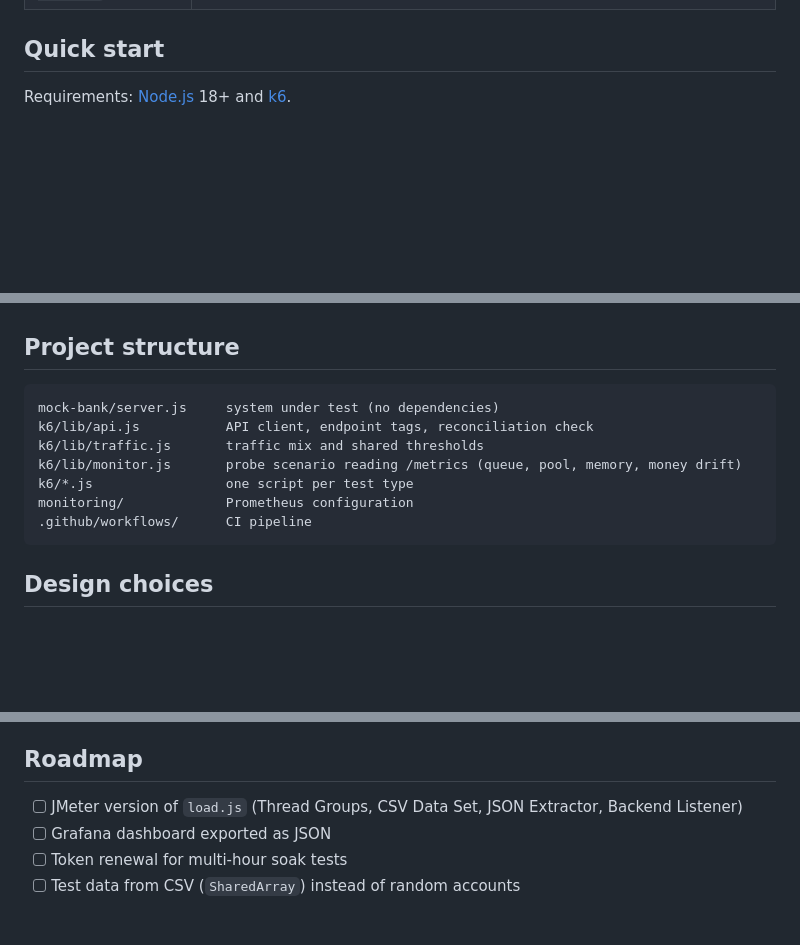
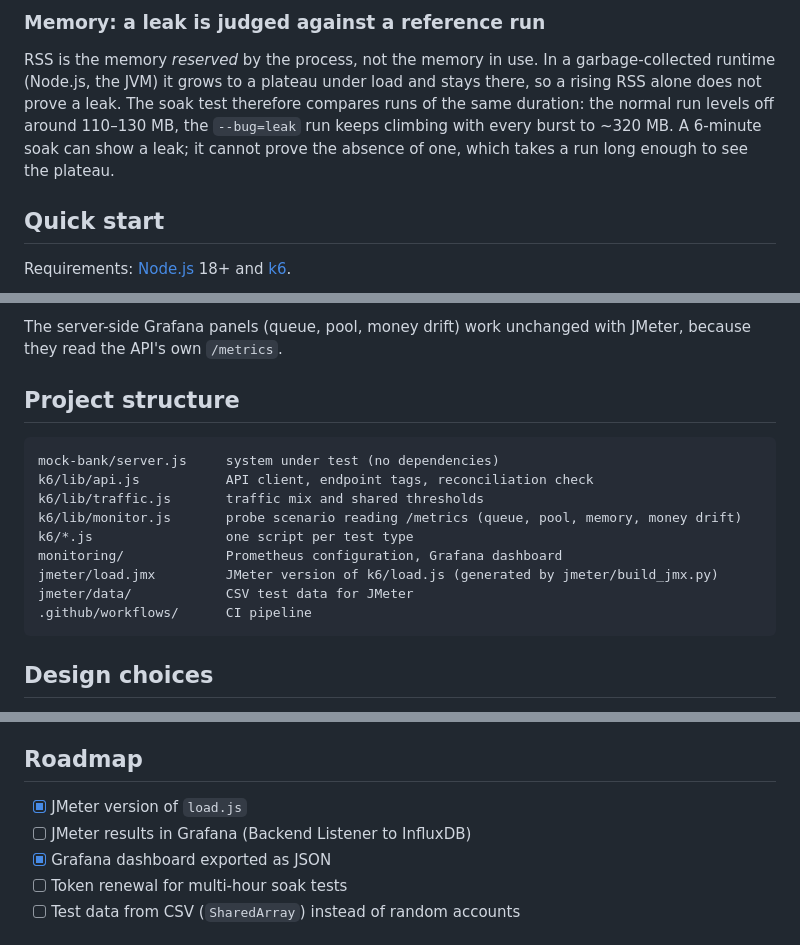
Before and after one commit to lionel-daigremont/bank-perf-lab, a Markdown page: README.md, 3 parts joined by grey strips. Rendered like a GitHub page; blank space fills up the shorter version.

````diff
--- a/README.md
+++ b/README.md
@@ -80,3 +98,10 @@ so about 500 queries/s). Numbers are illustrative; the point is what each test r
+### Memory: a leak is judged against a reference run
+
+RSS is the memory *reserved* by the process, not the memory in use. In a garbage-collected runtime
+(Node.js, the JVM) it grows to a plateau under load and stays there, so a rising RSS alone does not
+prove a leak. The soak test therefore compares runs of the same duration: the normal run levels off
+around 110–130 MB, the `--bug=leak` run keeps climbing with every burst to ~320 MB. A 6-minute soak
+can show a leak; it cannot prove the absence of one, which takes a run long enough to see the plateau.
 
 ## Quick start
 
@@ -139,3 +204,6 @@ which shows that the suite actually detects the defect it was written for.
+The server-side Grafana panels (queue, pool, money drift) work unchanged with JMeter, because they
+read the API's own `/metrics`.
+
 ## Project structure
 
 ```
@@ -144,7 +212,9 @@ k6/lib/api.js           API client, endpoint tags, reconciliation check
 k6/lib/traffic.js       traffic mix and shared thresholds
 k6/lib/monitor.js       probe scenario reading /metrics (queue, pool, memory, money drift)
 k6/*.js                 one script per test type
-monitoring/             Prometheus configuration
+monitoring/             Prometheus configuration, Grafana dashboard
+jmeter/load.jmx         JMeter version of k6/load.js (generated by jmeter/build_jmx.py)
+jmeter/data/            CSV test data for JMeter
 .github/workflows/      CI pipeline
 ```
 
@@ -162,8 +232,9 @@ monitoring/             Prometheus configuration
 
 ## Roadmap
 
-- [ ] JMeter version of `load.js` (Thread Groups, CSV Data Set, JSON Extractor, Backend Listener)
-- [ ] Grafana dashboard exported as JSON
+- [x] JMeter version of `load.js`
+- [ ] JMeter results in Grafana (Backend Listener to InfluxDB)
+- [x] Grafana dashboard exported as JSON
 - [ ] Token renewal for multi-hour soak tests
 - [ ] Test data from CSV (`SharedArray`) instead of random accounts
 
````
Also changed, not shown: other parts of README.md (+76 -18 lines), docs/dashboard-spike.png (added), 6 other files.
